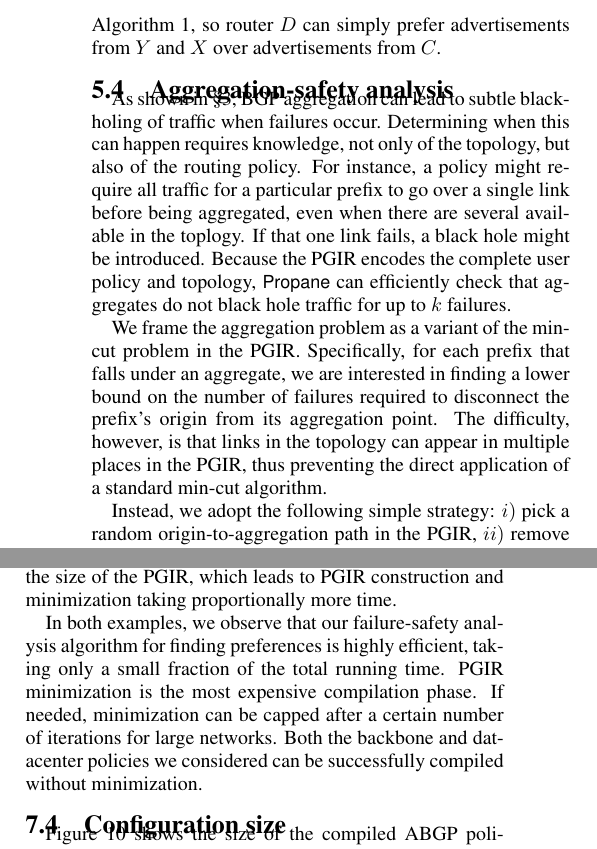
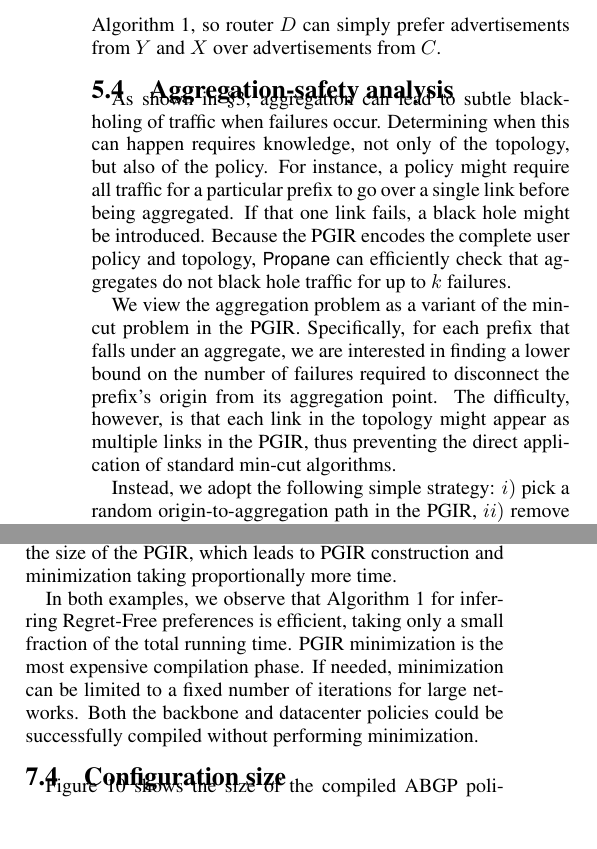
Before and after one commit to rabeckett/propane, a LaTeX document (paper/v2/paper-edited.tex): two parts of the columns of pages 10 and 12 of 14, joined at a grey line, cut so that both start at the same text, the shorter picture padded with empty space. Compiled offline with pdfLaTeX.

Commit message:
more edits

```diff
--- a/paper/v2/paper-edited.tex
+++ b/paper/v2/paper-edited.tex
@@ -1428,11 +1428,11 @@ For example, $(D,2,2)$ appears ``above'' $(D,-,2)$, so we require that $(D,2,2)
 %\para{Aggregation Safety}
 \label{sec:agg-safety}
 
-As shown in \S\ref{sec:motivation}, BGP aggregation can lead to subtle black-holing of traffic when failures occur. Determining when this can happen requires knowledge, not only of the topology, but also of the routing policy. For instance, a policy might require all traffic for a particular prefix to go over a single link before being aggregated, even when there are several available in the toplogy. If that one link fails, a black hole might be introduced.
-%
-Because the PGIR encodes the complete user policy and topology,  \sysname can efficiently check that aggregates do not black hole traffic for up to $k$ failures.
-
-We frame the aggregation problem as a variant of the min-cut problem in the PGIR. Specifically, for each prefix that falls under an aggregate, we are interested in finding a lower bound on the number of failures required to disconnect the prefix's origin from its aggregation point. The difficulty, however, is that links in the topology can appear in multiple places in the PGIR, thus preventing the direct application of a standard min-cut algorithm.
+As shown in \S\ref{sec:motivation}, aggregation can lead to subtle black-holing of traffic when failures occur. Determining when this can happen requires knowledge, not only of the topology, but also of the policy. For instance, a policy might require all traffic for a particular prefix to go over a single link before being aggregated. If that one link fails, a black hole might be introduced.
+%
+Because the PGIR encodes the complete user policy and topology, \sysname can efficiently check that aggregates do not black hole traffic for up to $k$ failures.
+
+We view the aggregation problem as a variant of the min-cut problem in the PGIR. Specifically, for each prefix that falls under an aggregate, we are interested in finding a lower bound on the number of failures required to disconnect the prefix's origin from its aggregation point. The difficulty, however, is that each link in the topology might appear as multiple links in the PGIR, thus preventing the direct application of standard min-cut algorithms.
 %
 
 Instead, we adopt the following simple strategy: $i)$ pick a random origin-to-aggregation path in the PGIR, $ii)$ remove all similar edges in the PGIR for the topological edges chosen, and $iii)$ repeat until no such path exists.
@@ -1641,7 +1641,7 @@ Figure~\ref{fig:compilation-times} shows the compilation times for datacenter an
 
 Total compilation for the largest datacenter is less than 9 minutes total. Unlike the datacenter policy, the number of prefixes for the backbone policy remains relatively fixed as the topology size increases. Compilation for the largest backbone network, takes less than 3 minutes total. The inclusion of more preferences in the backbone policy increases the size of the PGIR, which leads to PGIR construction and minimization taking proportionally more time.
 
-In both examples, we observe that our failure-safety analysis algorithm for finding preferences is highly efficient, taking only a small fraction of the total running time. PGIR minimization is the most expensive compilation phase. If needed, minimization can be capped after a certain number of iterations for large networks. Both the backbone and datacenter  policies we considered can be successfully compiled without minimization.
+In both examples, we observe that Algorithm~\ref{alg:failures} for inferring \textup{Regret-Free} preferences is efficient, taking only a small fraction of the total running time. PGIR minimization is the most expensive compilation phase. If needed, minimization can be limited to a fixed number of iterations for large networks. Both the backbone and datacenter policies could be successfully compiled without performing minimization.
 
 %
 
```
Also changed, not shown: paper/v2/paper-edited.tex (6 more changed lines).
